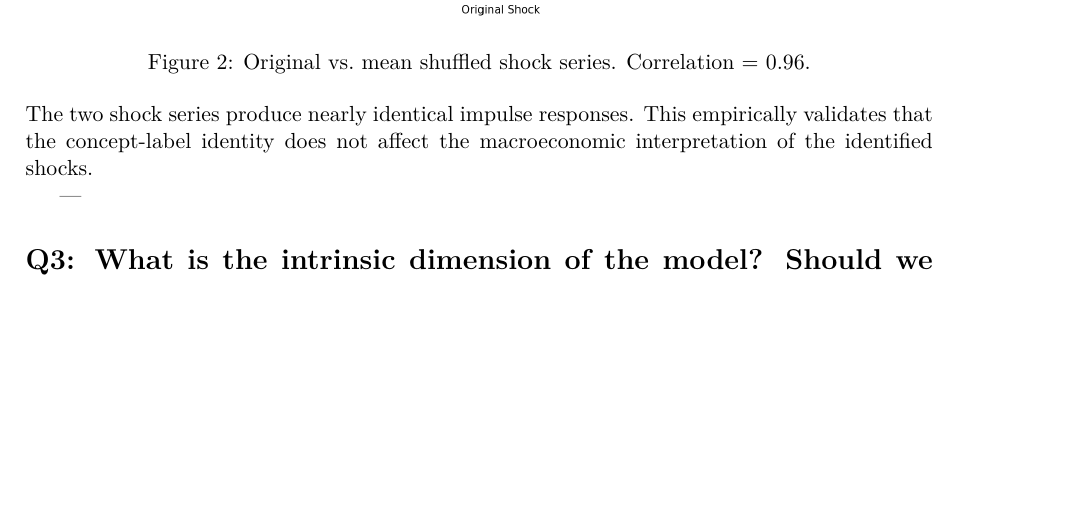
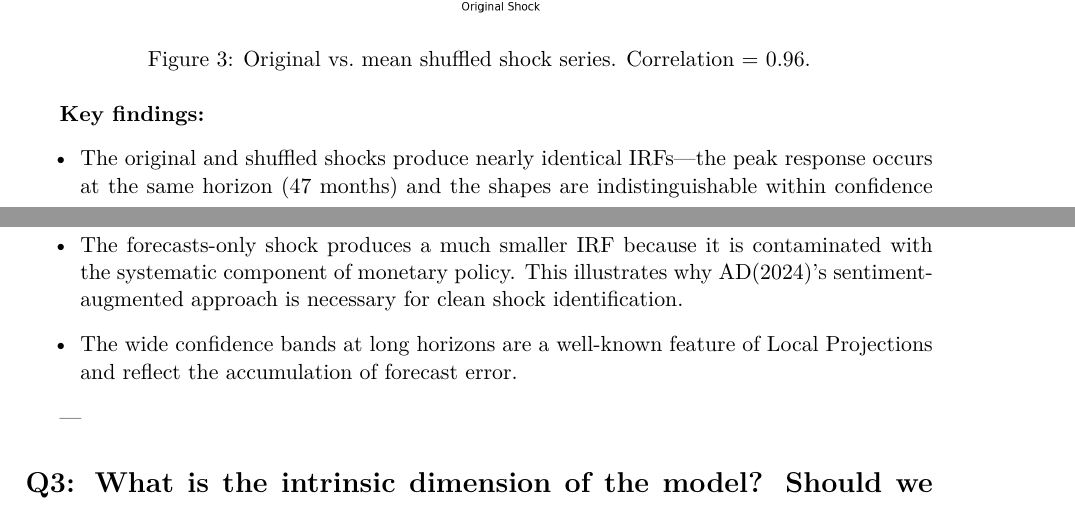
Before and after one commit to johnhz0229/monetary-policy-nlp, a LaTeX document (discussion/main.tex): part of page 3 of 6 before the commit and two parts of pages 4 and 5 of 8 after it, the two joined at a grey line, cut so that both start at the same text, the shorter picture padded with empty space. The pictures show the PDF file discussion/main.pdf that the author committed with the source.

Commit message:
Add IRF experiments and Random Projection figure

```diff
--- a/discussion/main.tex
+++ b/discussion/main.tex
@@ -119,8 +119,14 @@ The IRF \textbf{shape} is identical; only the amplitude is scaled. With the mean
 
 \subsection*{Empirical IRF Results}
 
+We estimate Local Projections (Jord\`{a} 2005) for the cumulative unemployment response at horizons $h = 0, 1, \dots, 48$ months:
+
+\begin{equation}
+u_{t+h} - u_{t-1} = \alpha_h + \beta_h \cdot \text{shock}_t + \sum_{\ell=1}^4 \gamma_\ell u_{t-\ell} + \sum_{\ell=1}^4 \delta_\ell \text{shock}_{t-\ell} + e_{t+h}
+\end{equation}
+
+We compare three shock series: (1) the original AD(2024) shock, (2) the mean shuffled shock (100 random permutations), and (3) a forecasts-only shock (no sentiment indicators, $R^2 = 0.49$).
+
 \begin{figure}[H]
 \centering
-\includegraphics[width=0.92\textwidth]{../results/figures/irf_comparison.png}
-\caption{Local Projections: unemployment response to a contractionary monetary shock. Original shock (blue) vs.\ mean shuffled shock (orange). The two IRFs are nearly identical, confirming the mathematical prediction.}
-\label{fig:irf}
+\includegraphics[width=0.85\textwidth]{../results/figures/irf_clean_comparison.png}
@@ -127,3 +137,8 @@ The IRF \textbf{shape} is identical; only the amplitude is scaled. With the mean
+\begin{figure}[H]
+\centering
+\includegraphics[width=0.95\textwidth]{../results/figures/irf_four_panel.png}
+\caption{Four-panel IRF comparison. (A) Unemployment response to all three shocks. (B) Log unemployment. (C) Original vs.\ shuffled close-up: nearly identical. (D) Forecasts-only shock produces a smaller, noisier response---the shock is ``dirtier'' because it mixes systematic policy with true shocks.}
+\label{fig:irf_four}
 \end{figure}
 
 \begin{figure}[H]
@@ -133,7 +148,12 @@ The IRF \textbf{shape} is identical; only the amplitude is scaled. With the mean
 \label{fig:scatter}
 \end{figure}
 
-The two shock series produce nearly identical impulse responses. This empirically validates that the concept-label identity does not affect the macroeconomic interpretation of the identified shocks.
+\textbf{Key findings:}
+\begin{itemize}
+    \item The original and shuffled shocks produce nearly identical IRFs---the peak response occurs at the same horizon (47 months) and the shapes are indistinguishable within confidence bands.
+    \item The forecasts-only shock produces a much smaller IRF because it is contaminated with the systematic component of monetary policy. This illustrates why AD(2024)'s sentiment-augmented approach is necessary for clean shock identification.
+    \item The wide confidence bands at long horizons are a well-known feature of Local Projections and reflect the accumulation of forecast error.
+\end{itemize}
 
 ---
 
```
Also changed, not shown: discussion/main.pdf, results/figures/irf_clean_comparison.png (added), results/figures/irf_four_panel.png (added), results/figures/random_projection.png (added), discussion/main.tex (13 more changed lines).
